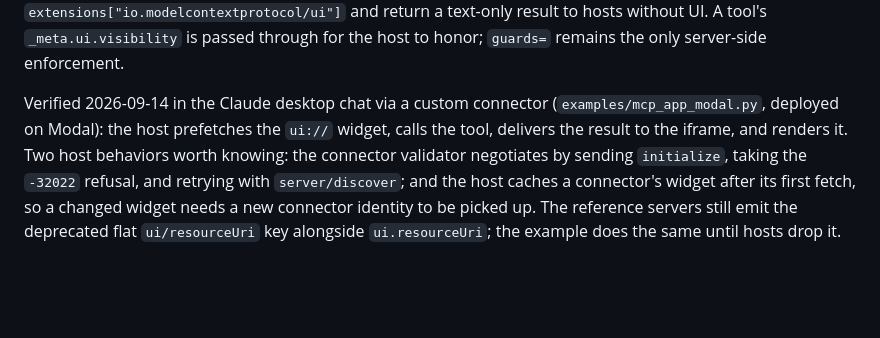
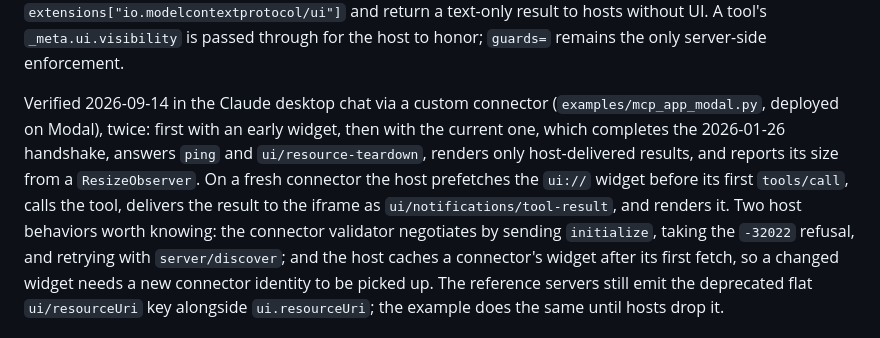
Before and after one commit to mhalle/micromcp, a Markdown page: README.md, the part around the change. Drawn GitHub-style; blank space fills up the shorter version.

Commit message:
README: note the rewritten widget verified in the desktop chat
Co-Authored-By: Claude Fable 5.1 <noreply@anthropic.com>

```diff
--- a/README.md
+++ b/README.md
@@ -159,9 +159,13 @@ passed through for the host to honor; `guards=` remains the only server-side
 enforcement.
 
 Verified 2026-09-14 in the Claude desktop chat via a custom connector
-(`examples/mcp_app_modal.py`, deployed on Modal): the host prefetches the
-`ui://` widget, calls the tool, delivers the result to the iframe, and renders
-it. Two host behaviors worth knowing: the connector validator negotiates by
+(`examples/mcp_app_modal.py`, deployed on Modal), twice: first with an early
+widget, then with the current one, which completes the 2026-01-26 handshake,
+answers `ping` and `ui/resource-teardown`, renders only host-delivered
+results, and reports its size from a `ResizeObserver`. On a fresh connector
+the host prefetches the `ui://` widget before its first `tools/call`, calls
+the tool, delivers the result to the iframe as `ui/notifications/tool-result`,
+and renders it. Two host behaviors worth knowing: the connector validator negotiates by
 sending `initialize`, taking the `-32022` refusal, and retrying with
 `server/discover`; and the host caches a connector's widget after its first
 fetch, so a changed widget needs a new connector identity to be picked up.
```
